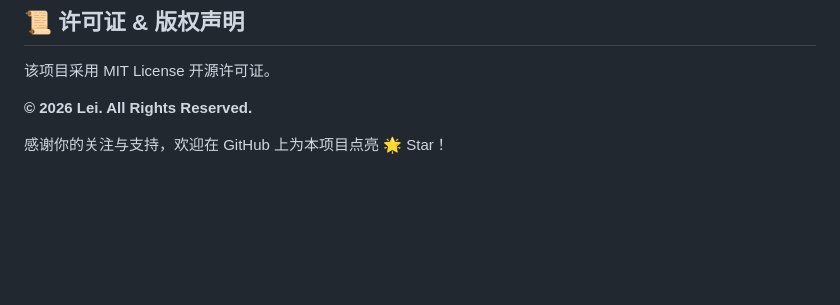
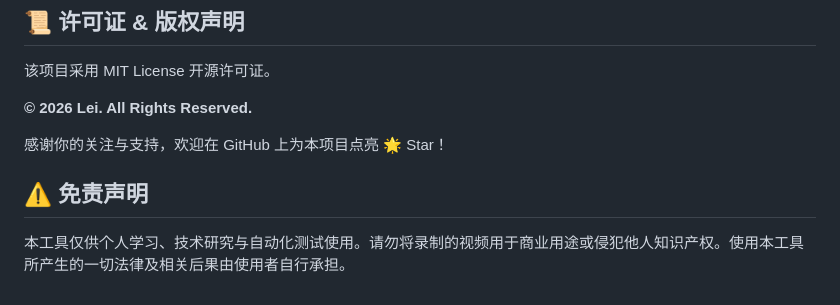
Before and after one commit to Xiaoxusheng/go-auto-uploader, a Markdown page: README.md, the part around the change. GitHub-like rendering; blank space fills up the shorter version.

```diff
--- a/README.md
+++ b/README.md
@@ -398,3 +398,7 @@ go build -o uploader .
 **© 2026 Lei. All Rights Reserved.**
 
 感谢你的关注与支持，欢迎在 GitHub 上为本项目点亮 🌟 Star！
+
+## ⚠️ 免责声明
+
+本工具仅供个人学习、技术研究与自动化测试使用。请勿将录制的视频用于商业用途或侵犯他人知识产权。使用本工具所产生的一切法律及相关后果由使用者自行承担。
```
